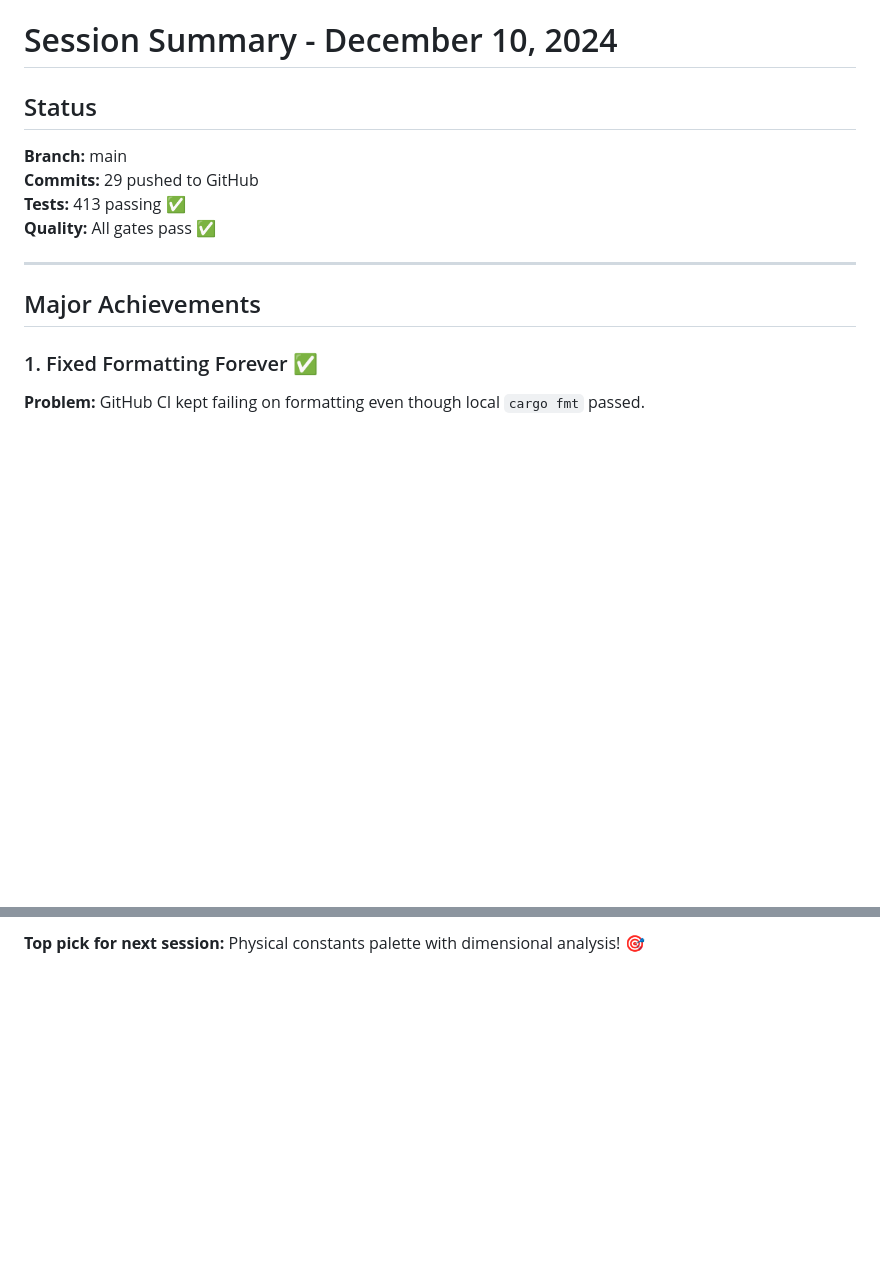
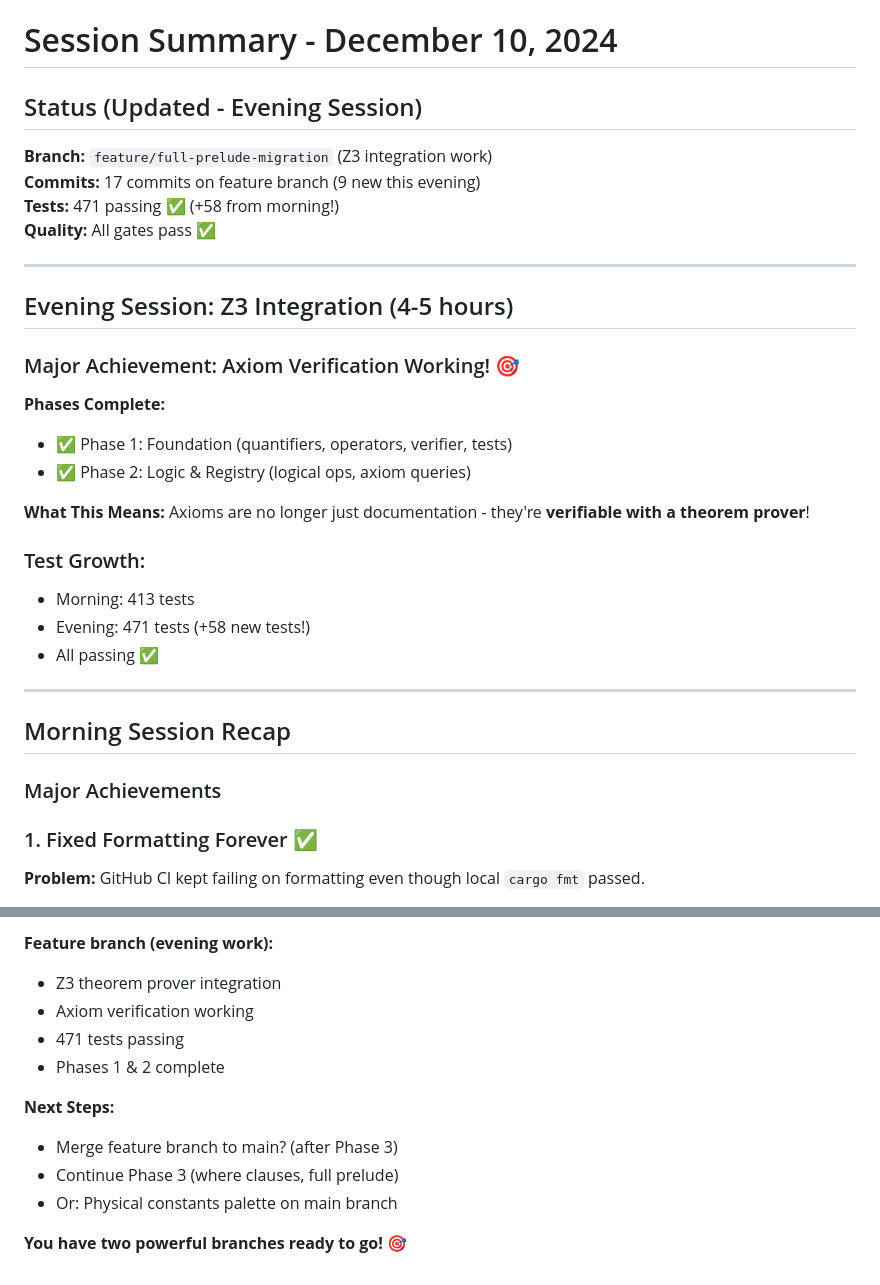
Before and after one commit to eatikrh/kleis, a Markdown page: docs/session-2024-12-10/SESSION_SUMMARY.md, 2 parts joined by grey strips. Rendered like a GitHub page; blank space fills up the shorter version.

```diff
--- a/docs/session-2024-12-10/SESSION_SUMMARY.md
+++ b/docs/session-2024-12-10/SESSION_SUMMARY.md
@@ -1,14 +1,34 @@
 # Session Summary - December 10, 2024
 
-## Status
-**Branch:** main
-**Commits:** 29 pushed to GitHub
-**Tests:** 413 passing ✅
+## Status (Updated - Evening Session)
+**Branch:** `feature/full-prelude-migration` (Z3 integration work)
+**Commits:** 17 commits on feature branch (9 new this evening)
+**Tests:** 471 passing ✅ (+58 from morning!)
 **Quality:** All gates pass ✅
 
 ---
 
-## Major Achievements
+## Evening Session: Z3 Integration (4-5 hours)
+
+### Major Achievement: Axiom Verification Working! 🎯
+
+**Phases Complete:**
+- ✅ Phase 1: Foundation (quantifiers, operators, verifier, tests)
+- ✅ Phase 2: Logic & Registry (logical ops, axiom queries)
+
+**What This Means:**
+Axioms are no longer just documentation - they're **verifiable with a theorem prover**!
+
+### Test Growth:
+- Morning: 413 tests
+- Evening: 471 tests (+58 new tests!)
+- All passing ✅
+
+---
+
+## Morning Session Recap
+
+### Major Achievements
 
 ### 1. Fixed Formatting Forever ✅
 
@@ -298,2 +384,13 @@ The equation editor is production-ready for:
 
-**Top pick for next session:** Physical constants palette with dimensional analysis! 🎯
+**Feature branch (evening work):**
+- Z3 theorem prover integration
+- Axiom verification working
+- 471 tests passing
+- Phases 1 & 2 complete
+
+**Next Steps:**
+- Merge feature branch to main? (after Phase 3)
+- Continue Phase 3 (where clauses, full prelude)
+- Or: Physical constants palette on main branch
+
+**You have two powerful branches ready to go!** 🎯
```
Also changed, not shown: other parts of docs/session-2024-12-10/SESSION_SUMMARY.md (+74 -8 lines).
